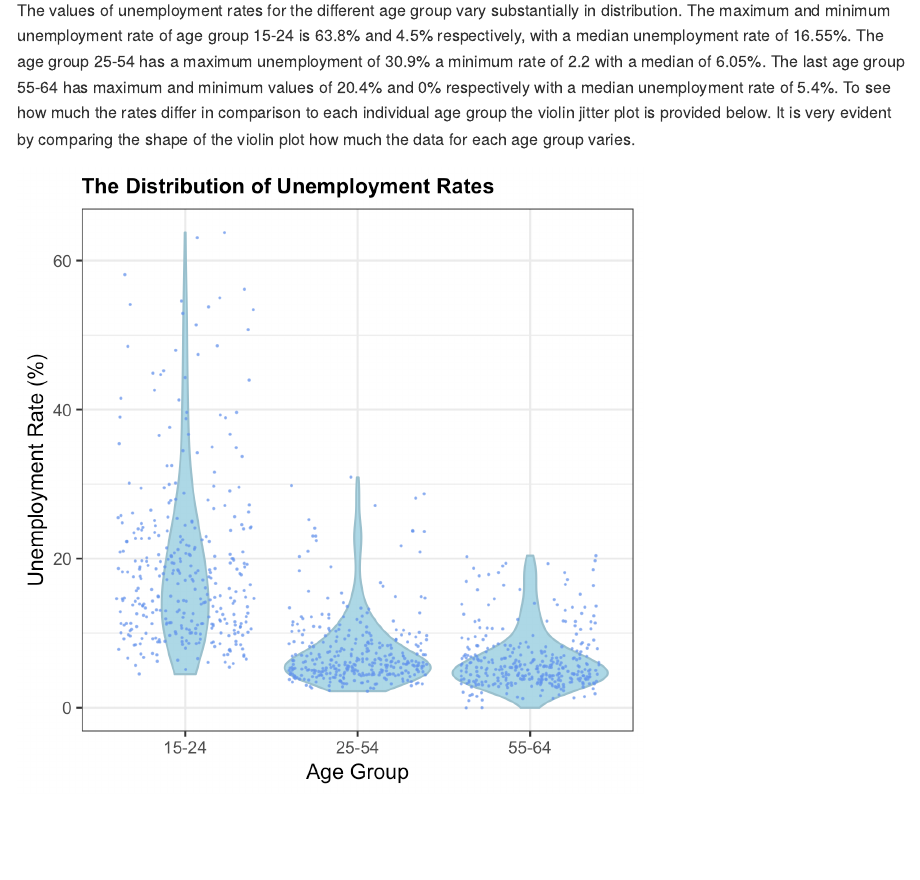
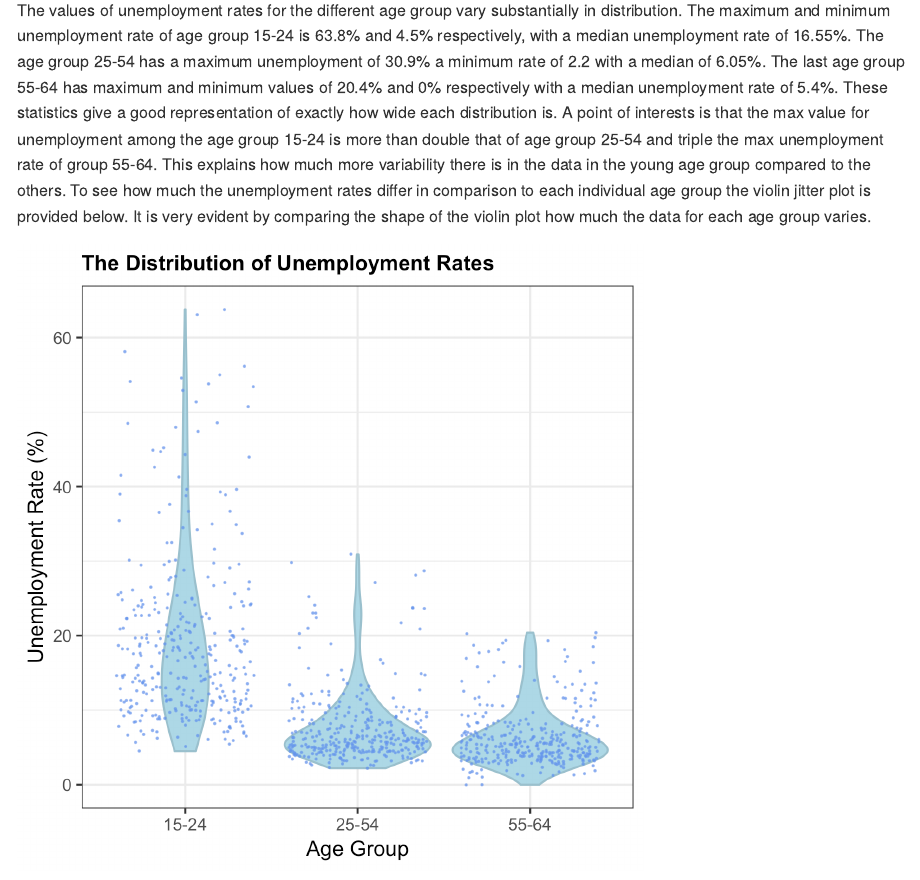
Before and after one commit to UBC-MDS/DSCI_522-Age-and-Unemployment-Rates, an R Markdown document (doc/age-and-unemployment-rates-report.Rmd): the page in a window 1100 px wide, from 1270 px down. Rendered offline with R 4.5, knitr and Pandoc, with nearby package versions.

Commit message:
fixed explanation of data from TA feedback

````diff
--- a/doc/age-and-unemployment-rates-report.Rmd
+++ b/doc/age-and-unemployment-rates-report.Rmd
@@ -41,8 +41,7 @@ knitr::kable(D)
 ```
 
 
-The values of unemployment rates for the different age group vary substantially in distribution. The maximum and minimum unemployment rate of age group 15-24 is 63.8% and 4.5% respectively, with a median unemployment rate of 16.55%. The age group 25-54 has a maximum unemployment of 30.9% a minimum rate of 2.2 with a median of 6.05%. The last age group 55-64 has maximum and minimum values of 20.4% and 0% respectively with a median unemployment rate of 5.4%. To see how much the rates differ in comparison to each individual age group the violin jitter plot is provided below. It is very evident by comparing the shape of the violin plot how much the data for each age group varies.
-
+The values of unemployment rates for the different age group vary substantially in distribution. The maximum and minimum unemployment rate of age group 15-24 is 63.8% and 4.5% respectively, with a median unemployment rate of 16.55%. The age group 25-54 has a maximum unemployment of 30.9% a minimum rate of 2.2 with a median of 6.05%. The last age group 55-64 has maximum and minimum values of 20.4% and 0% respectively with a median unemployment rate of 5.4%. These statistics give a good representation of exactly how wide each distribution is. A point of interests is that the max value for unemployment among the age group 15-24 is more than double that of age group 25-54 and triple the max unemployment rate of group  55-64. This explains how much more variability there is in the data in the young age group compared to the others. To see how much the unemployment rates differ in comparison to each individual age group the violin jitter plot is provided below. It is very evident by comparing the shape of the violin plot how much the data for each age group varies.
 
 ```{r echo=FALSE, out.width='70%', fig.width=7,fig.height=6}
 knitr::include_graphics('../img/violin.png')
````
Also changed, not shown: 1 other file.
